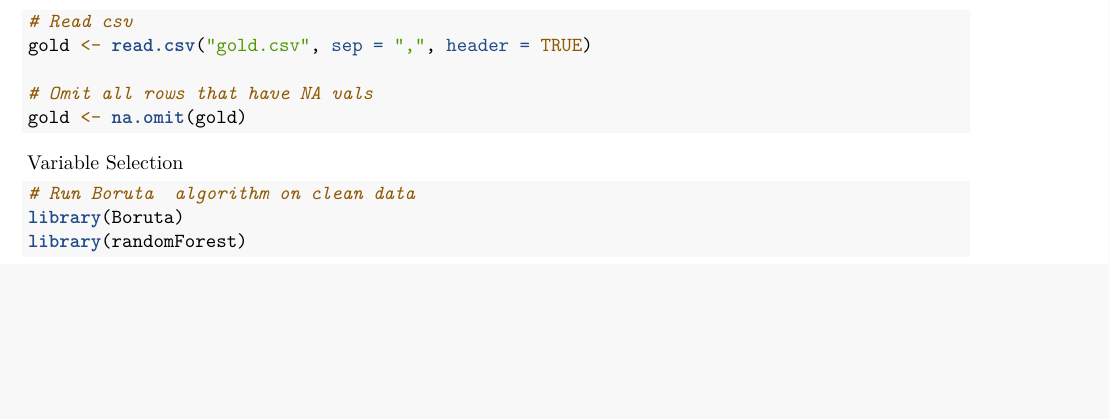
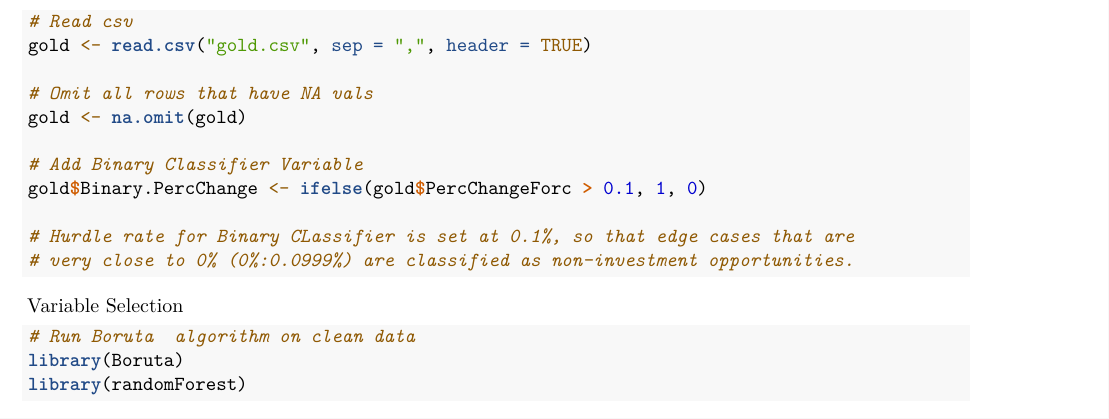
Before and after one commit to shaniet/GoldForecaster, an R Markdown document (Finalproject.Rmd): part of the page before the commit and part of page 1 of 2 after it, cut so that both start at the same text, the shorter picture padded with empty space. Rendered offline with R 4.5, knitr and Pandoc, then LaTeX, with nearby package versions; some code elsewhere in the file could not run offline.

Commit message:
Create binary classifier

````diff
--- a/Finalproject.Rmd
+++ b/Finalproject.Rmd
@@ -14,6 +14,13 @@ gold <- read.csv("gold.csv", sep = ",", header = TRUE)
 
 # Omit all rows that have NA vals
 gold <- na.omit(gold)
+
+# Add Binary Classifier Variable
+gold$Binary.PercChange <- ifelse(gold$PercChangeForc > 0.1, 1, 0)
+
+# Hurdle rate for Binary CLassifier is set at 0.1%, so that edge cases that are
+# very close to 0% (0%:0.0999%) are classified as non-investment opportunities.
+
 ```
 
 Variable Selection
````
Also changed, not shown: Finalproject.Rmd (3 more changed lines).
